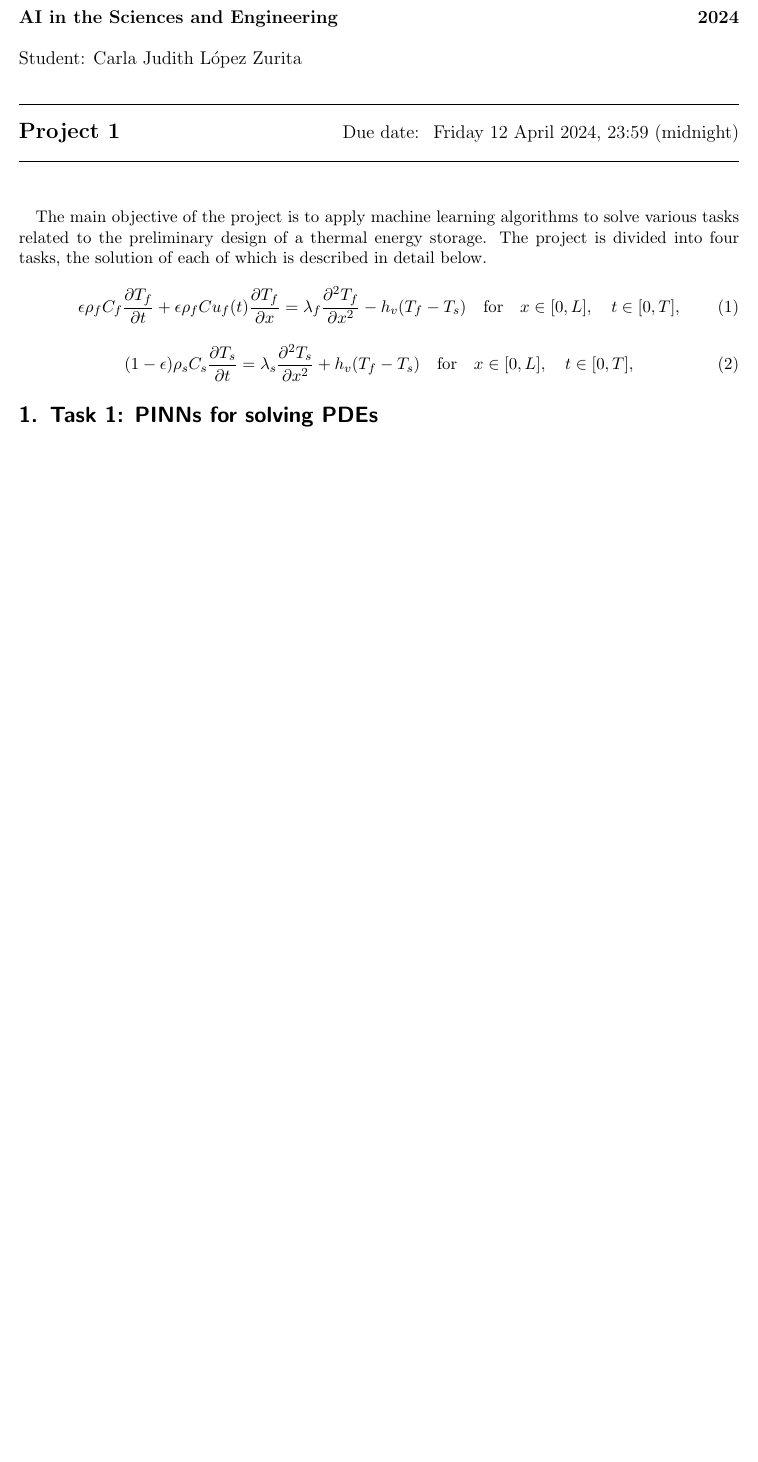
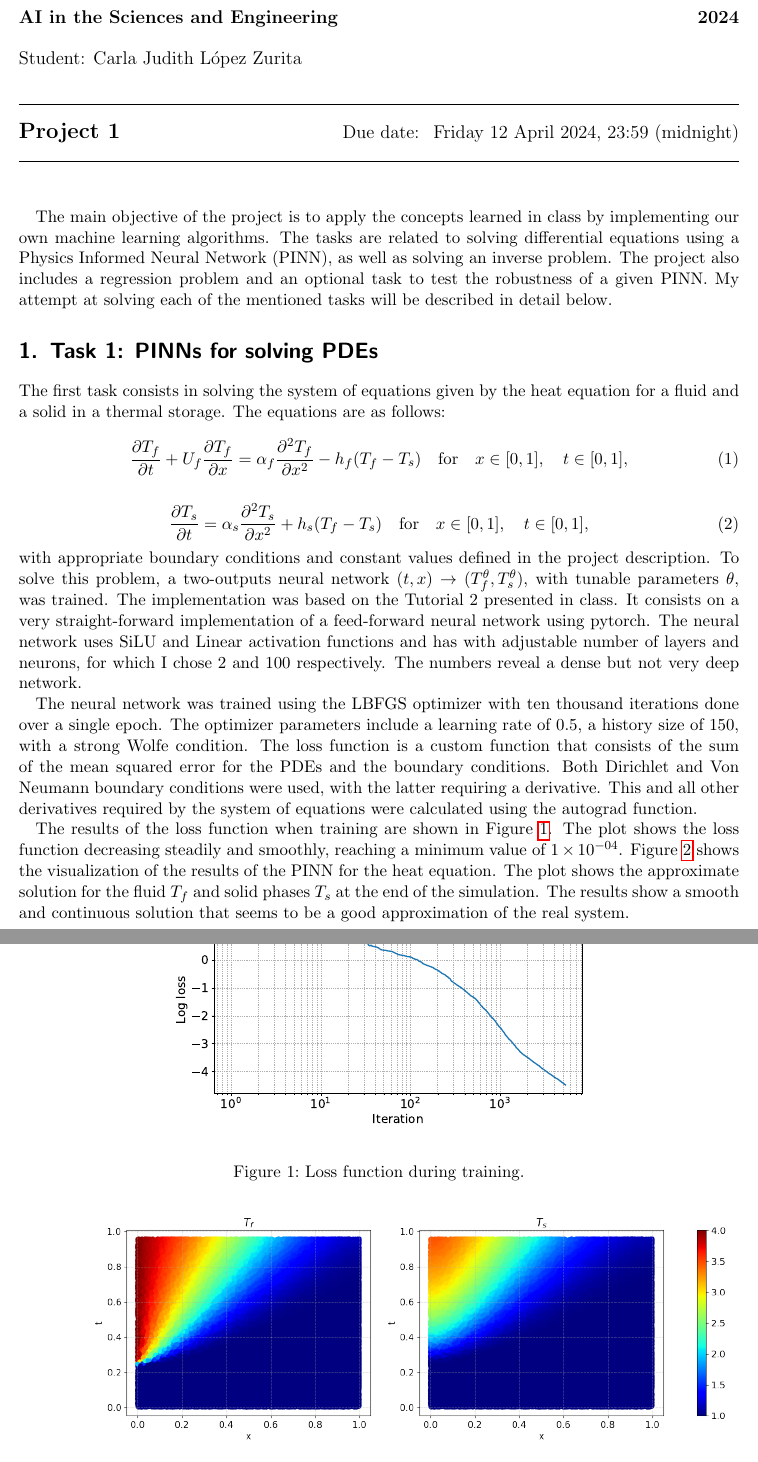
Before and after one commit to carlalozu/AICSE, a LaTeX document (project01/report/project01.tex): part of the page before the commit and two parts of pages 1 and 2 of 3 after it, the two joined at a grey line, cut so that both start at the same text, the shorter picture padded with empty space. Compiled offline with pdfLaTeX.

Commit message:
report and plotting changes

```diff
--- a/project01/report/project01.tex
+++ b/project01/report/project01.tex
@@ -13,18 +13,58 @@
             {}{Project 1}{}
 \newline
 
-The main objective of the project is to apply machine learning algorithms to solve various tasks
-related to the preliminary design of a thermal energy storage.
-The project is divided into four tasks, the solution of each of which is
-described in detail below.
+The main objective of the project is to apply the concepts learned in class by
+implementing our own machine learning algorithms. The tasks
+are related to solving differential equations using a Physics Informed Neural
+Network (PINN), as well as solving an inverse problem. The project also includes
+a regression problem and an optional task to test the robustness of a given PINN.
+My attempt at solving each of the mentioned tasks will be described in detail below.
 
 
+
+\section{Task 1:  PINNs for solving PDEs}
+The first task consists in solving the system of equations given by the heat
+equation for a fluid and a solid in a thermal storage. The equations are as follows:
 \begin{equation}
-    \epsilon \rho_f C_f \frac{\partial T_f}{\partial t} + \epsilon \rho_f C u_f(t) \frac{\partial T_f}{\partial x} = \lambda_f \frac{\partial^2 T_f}{\partial x^2} - h_v(T_f - T_s) \quad \text{for} \quad x \in [0, L], \quad t \in [0, T],
+    \frac{\partial T_f}{\partial t} + U_f \frac{\partial T_f}{\partial x} = \alpha_f \frac{\partial^2 T_f}{\partial x^2} - h_f(T_f - T_s) \quad \text{for} \quad x \in [0, 1], \quad t \in [0, 1],
 \end{equation}
 
 \begin{equation}
-    (1 - \epsilon) \rho_s C_s \frac{\partial T_s}{\partial t} = \lambda_s \frac{\partial^2 T_s}{\partial x^2} + h_v(T_f - T_s) \quad \text{for} \quad x \in [0, L], \quad t \in [0, T],
+     \frac{\partial T_s}{\partial t} = \alpha_s \frac{\partial^2 T_s}{\partial x^2} + h_s(T_f - T_s) \quad \text{for} \quad x \in [0, 1], \quad t \in [0, 1],
 \end{equation}
+with appropriate boundary conditions and constant values defined in the project description.
+To solve this problem, a two-outputs neural network $(t,x) \to
+(T^{\theta}_f,T^{\theta}_s)$, with tunable parameters $\theta$, was trained. The implementation was based on the Tutorial 2 presented in class. It consists on a very
+straight-forward implementation of a feed-forward neural network using pytorch.
+The neural network uses SiLU and
+Linear activation functions and has with adjustable
+number of layers and neurons, for which I chose 2 and 100 respectively. The numbers
+reveal a dense but not very deep network.
 
-\section{Task 1:  PINNs for solving PDEs}
+The neural network was trained using the LBFGS optimizer with ten thousand
+iterations done over a single epoch. The optimizer parameters include a learning rate
+of 0.5, a history size of 150, with a strong Wolfe condition. The loss
+function is a custom function that consists of the sum of the mean squared
+error for the PDEs and the boundary conditions.
+Both Dirichlet and Von Neumann boundary conditions were used, with the latter
+requiring a derivative. This and all other derivatives required by the system of
+equations were calculated using the autograd function.
+
+The results of the loss function when training are shown in Figure
+\ref{fig:task1_loss}. The plot shows the loss function decreasing steadily and
+smoothly, reaching a minimum value of $1\times 10^{-04}$.
+\begin{figure}[h]
+    \centering
+    \includegraphics[width=0.6\textwidth]{../Proj1_Y24/Task1/loss.pdf}
+    \caption{Loss function during training.}
+    \label{fig:task1_loss}
+\end{figure}
+Figure \ref{fig:task1} shows the visualization of the results of the PINN for
+the heat equation. The plot shows the approximate solution for the fluid $T_f$
+and solid phases $T_s$ at the end of the simulation. The results show a smooth
+and continuous solution that seems to be a good approximation of the real system.
+
+\begin{figure}[h]
+    \centering
+    \includegraphics[width=1.2\textwidth]{../Proj1_Y24/Task1/output.png}
+    \caption{Approximate solution for the fluid $T_f$ and solid phases $T_s$ .}
```
Also changed, not shown: project01/Proj1_Y24/Task1/loss.pdf (added), project01/Proj1_Y24/Task1/output.png, project01/report/project01.pdf, project01/report/project01.tex (32 more changed lines), 2 other files.
